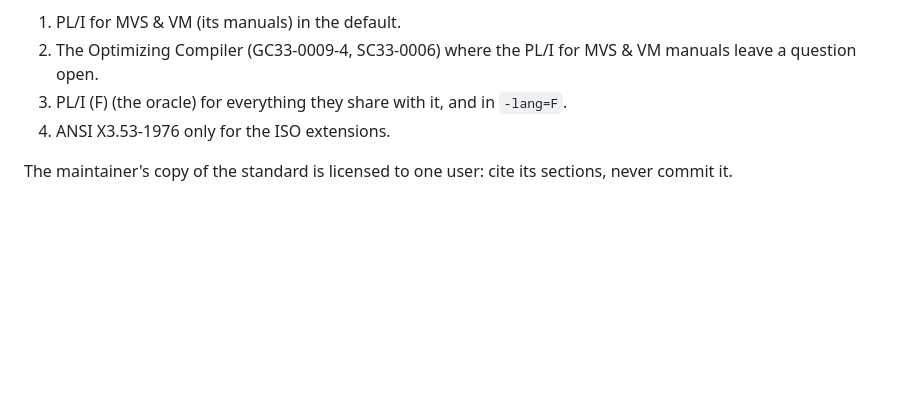
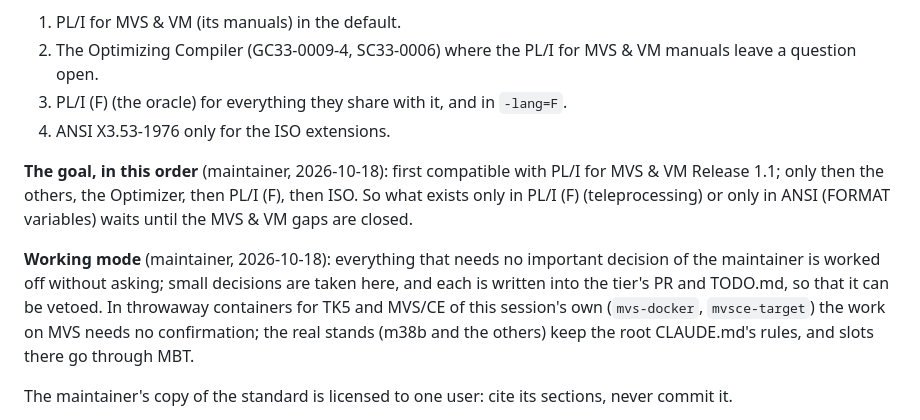
Before and after one commit to mvslovers/pl1c370, a Markdown page: CLAUDE.md, the part around the change. Rendered like a GitHub page; blank space fills up the shorter version.

```diff
--- a/CLAUDE.md
+++ b/CLAUDE.md
@@ -236,6 +236,21 @@ test `<name>.opt.pli` for it: the runner compiles every other test with
    `-lang=F`.
 4. ANSI X3.53-1976 only for the ISO extensions.
 
+**The goal, in this order** (maintainer, 2026-10-18): first compatible
+with PL/I for MVS & VM Release 1.1; only then the others, the
+Optimizer, then PL/I (F), then ISO. So what exists only in PL/I (F)
+(teleprocessing) or only in ANSI (FORMAT variables) waits until the
+MVS & VM gaps are closed.
+
+**Working mode** (maintainer, 2026-10-18): everything that needs no
+important decision of the maintainer is worked off without asking;
+small decisions are taken here, and each is written into the tier's PR
+and TODO.md, so that it can be vetoed. In throwaway containers for TK5
+and MVS/CE of this session's own (`mvs-docker`, `mvsce-target`) the
+work on MVS needs no confirmation; the real stands (m38b and the
+others) keep the root CLAUDE.md's rules, and slots there go through
+MBT.
+
 The maintainer's copy of the standard is licensed to one user: cite its
 sections, never commit it.
 
```
Also changed, not shown: TODO.md (+17 -14 lines).
